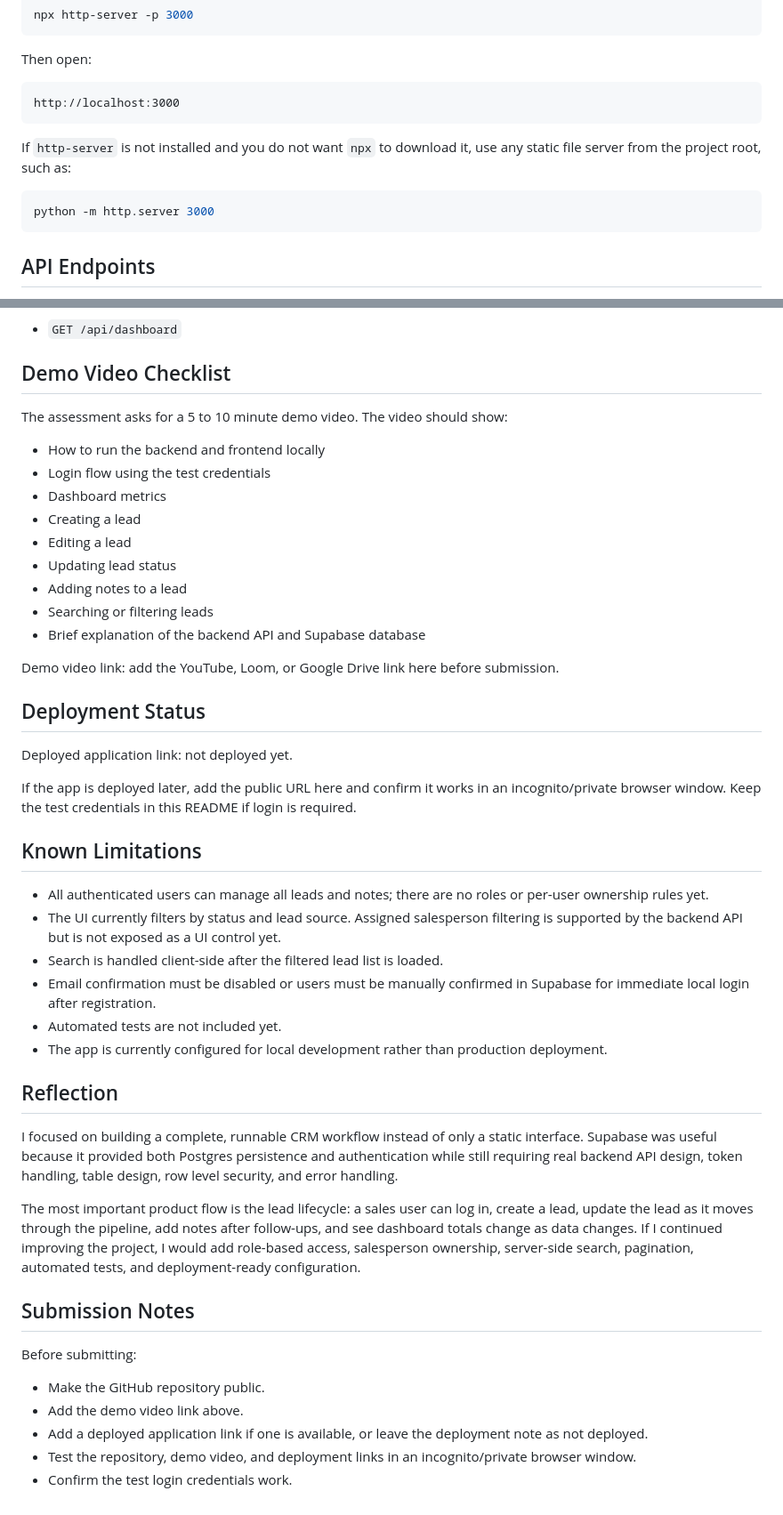
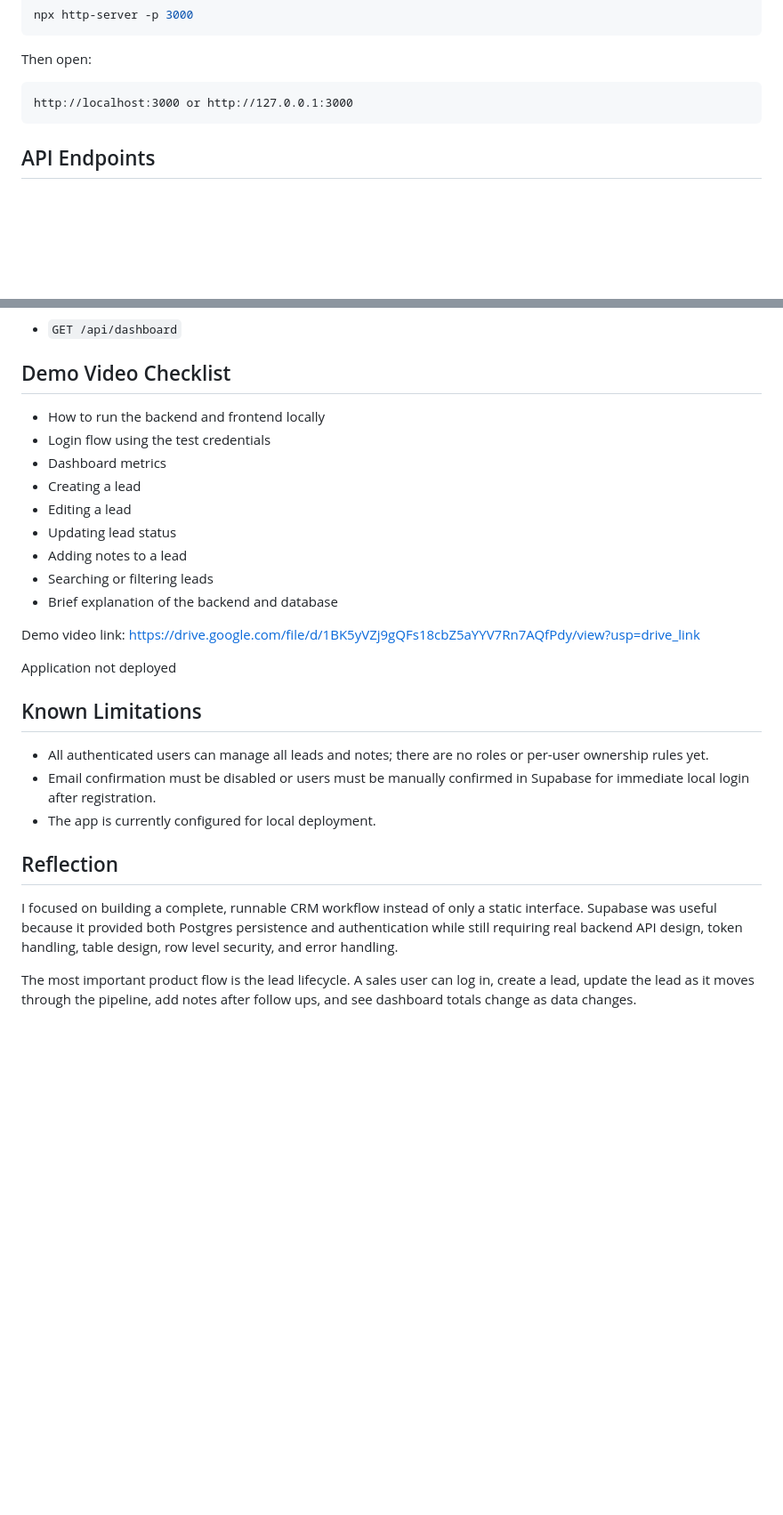
Before and after one commit to ashfaaqrifath/CRM-Application, a Markdown page: README.md, 2 parts joined by grey strips. Shown at 89% size. GitHub-like rendering; blank space fills up the shorter version.

````diff
--- a/README.md
+++ b/README.md
@@ -106,13 +91,7 @@ npx http-server -p 3000
 Then open:
 
 ```text
-http://localhost:3000
-```
-
-If `http-server` is not installed and you do not want `npx` to download it, use any static file server from the project root, such as:
-
-```bash
-python -m http.server 3000
+http://localhost:3000 or http://127.0.0.1:3000
 ```
 
 ## API Endpoints
@@ -141,8 +120,6 @@ Dashboard:
 
 ## Demo Video Checklist
 
-The assessment asks for a 5 to 10 minute demo video. The video should show:
-
 - How to run the backend and frontend locally
 - Login flow using the test credentials
 - Dashboard metrics
@@ -151,37 +128,21 @@ The assessment asks for a 5 to 10 minute demo video. The video should show:
 - Updating lead status
 - Adding notes to a lead
 - Searching or filtering leads
-- Brief explanation of the backend API and Supabase database
+- Brief explanation of the backend and database
 
-Demo video link: add the YouTube, Loom, or Google Drive link here before submission.
+Demo video link: https://drive.google.com/file/d/1BK5yVZj9gQFs18cbZ5aYYV7Rn7AQfPdy/view?usp=drive_link
 
-## Deployment Status
+Application not deployed
 
-Deployed application link: not deployed yet.
-
-If the app is deployed later, add the public URL here and confirm it works in an incognito/private browser window. Keep the test credentials in this README if login is required.
 
 ## Known Limitations
 
 - All authenticated users can manage all leads and notes; there are no roles or per-user ownership rules yet.
-- The UI currently filters by status and lead source. Assigned salesperson filtering is supported by the backend API but is not exposed as a UI control yet.
-- Search is handled client-side after the filtered lead list is loaded.
 - Email confirmation must be disabled or users must be manually confirmed in Supabase for immediate local login after registration.
-- Automated tests are not included yet.
-- The app is currently configured for local development rather than production deployment.
+- The app is currently configured for local deployment.
 
 ## Reflection
 
 I focused on building a complete, runnable CRM workflow instead of only a static interface. Supabase was useful because it provided both Postgres persistence and authentication while still requiring real backend API design, token handling, table design, row level security, and error handling.
 
-The most important product flow is the lead lifecycle: a sales user can log in, create a lead, update the lead as it moves through the pipeline, add notes after follow-ups, and see dashboard totals change as data changes. If I continued improving the project, I would add role-based access, salesperson ownership, server-side search, pagination, automated tests, and deployment-ready configuration.
-
-## Submission Notes
-
-Before submitting:
-
-- Make the GitHub repository public.
-- Add the demo video link above.
-- Add a deployed application link if one is available, or leave the deployment note as not deployed.
-- Test the repository, demo video, and deployment links in an incognito/private browser window.
-- Confirm the test login credentials work.
+The most important product flow is the lead lifecycle. A sales user can log in, create a lead, update the lead as it moves through the pipeline, add notes after follow ups, and see dashboard totals change as data changes.
````
Also changed, not shown: other parts of README.md (+10 -25 lines).
